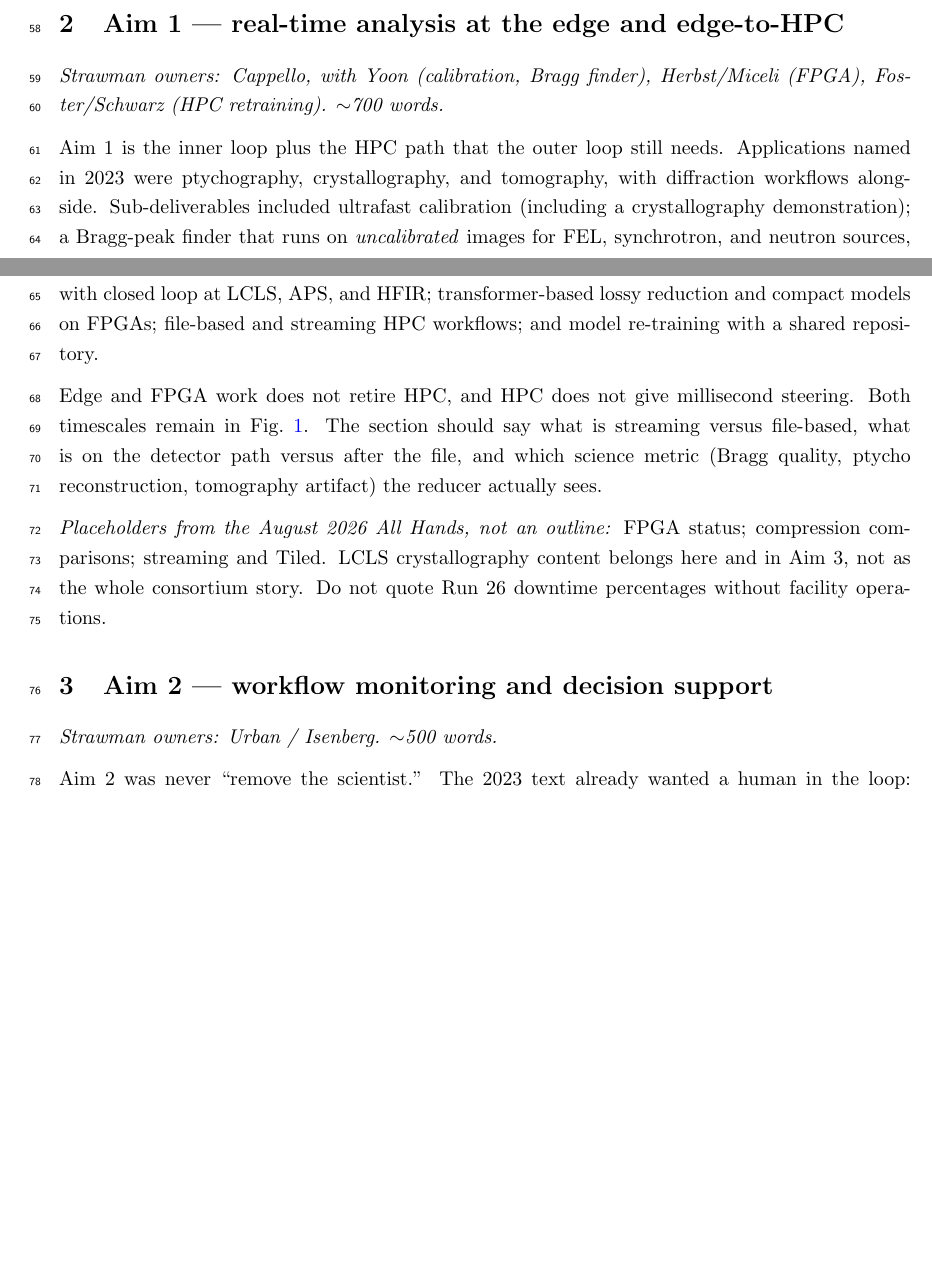
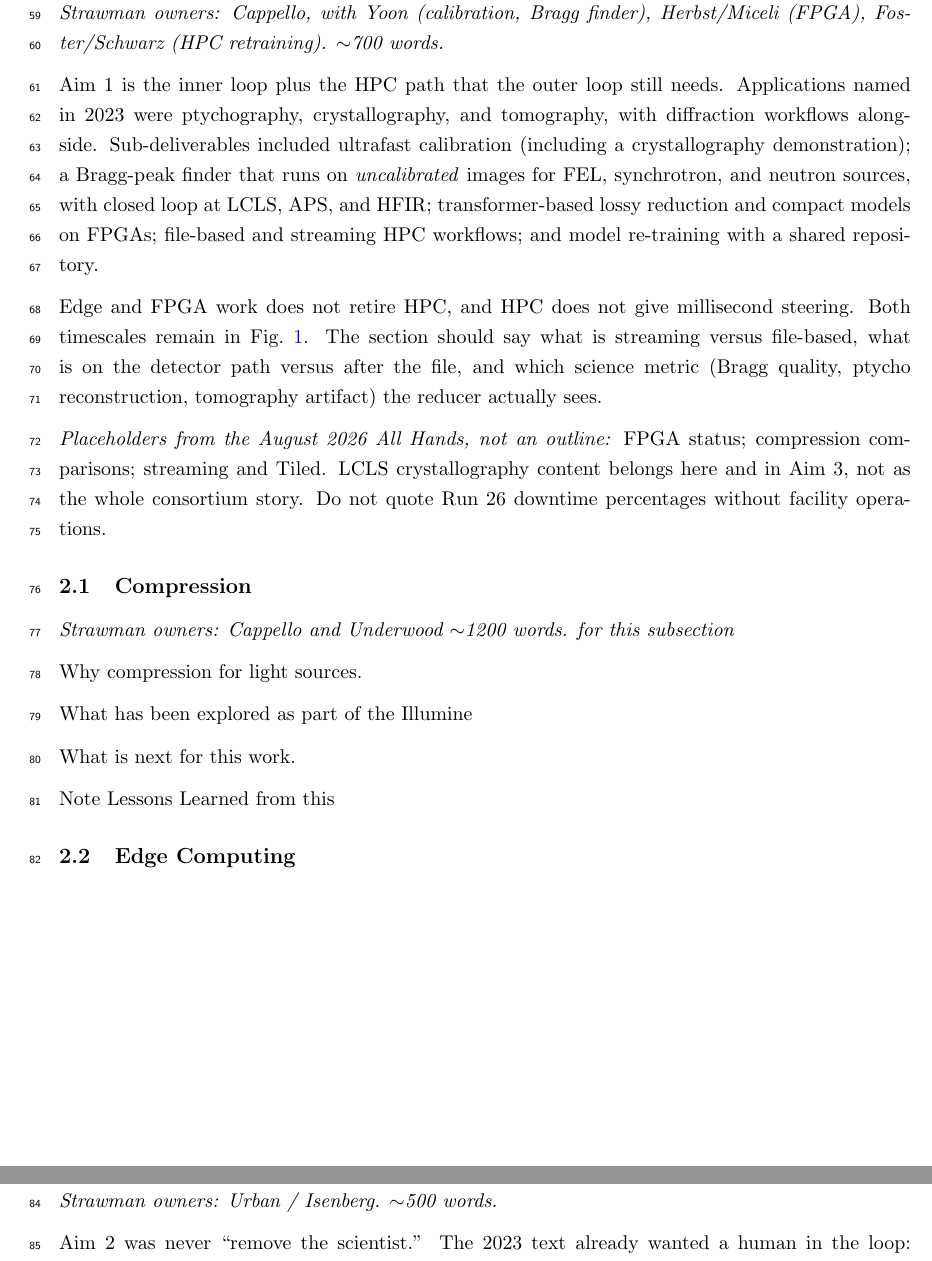
Before and after one commit to illumine-project/illumine_article_2026, a LaTeX document (main.tex, which reads src/compression.tex): two parts of pages 2 and 3 of 6 before the commit and two parts of pages 4 and 5 of 8 after it, joined at a grey line, cut at the place of the change, the shorter picture padded with empty space. Compiled offline with pdfLaTeX; a LaTeX package or settings file that is missing is left out.

Commit message:
add outline for compression

```diff
--- a/main.tex
+++ b/main.tex
@@ -132,31 +132,7 @@ replacement for reduction, Gaussian-process/RL choosers, or Bluesky.
 \end{figure}
 
 %------------------------------------------------------------------------------
-\section{Aim 1 --- real-time analysis at the edge and edge-to-HPC}
-\label{sec:aim1}
-
-\textit{Strawman owners: Cappello, with Yoon (calibration, Bragg finder),
-Herbst/Miceli (FPGA), Foster/Schwarz (HPC retraining). $\sim$700 words.}
-
-Aim~1 is the inner loop plus the HPC path that the outer loop still needs.
-Applications named in 2023 were ptychography, crystallography, and tomography,
-with diffraction workflows alongside. Sub-deliverables included ultrafast
-calibration (including a crystallography demonstration); a Bragg-peak finder
-that runs on \emph{uncalibrated} images for FEL, synchrotron, and neutron
-sources, with closed loop at LCLS, APS, and HFIR; transformer-based lossy
-reduction and compact models on FPGAs; file-based and streaming HPC workflows;
-and model re-training with a shared repository.
-
-Edge and FPGA work does not retire HPC, and HPC does not give millisecond
-steering. Both timescales remain in Fig.~\ref{fig:loops}. The section should
-say what is streaming versus file-based, what is on the detector path versus
-after the file, and which science metric (Bragg quality, ptycho reconstruction,
-tomography artifact) the reducer actually sees.
-
-\textit{Placeholders from the August 2026 All Hands, not an outline:} FPGA
-status; compression comparisons; streaming and Tiled. LCLS crystallography
-content belongs here and in Aim~3, not as the whole consortium story. Do not
-quote Run~26 downtime percentages without facility operations.
+\include{src/compression}
 
 %------------------------------------------------------------------------------
 \section{Aim 2 --- workflow monitoring and decision support}
--- /dev/null
+++ b/src/compression.tex
@@ -0,0 +1,39 @@
+
+\section{Aim 1 --- real-time analysis at the edge and edge-to-HPC}
+\label{sec:aim1}
+
+\textit{Strawman owners: Cappello, with Yoon (calibration, Bragg finder),
+Herbst/Miceli (FPGA), Foster/Schwarz (HPC retraining). $\sim$700 words.}
+
+Aim~1 is the inner loop plus the HPC path that the outer loop still needs.
+Applications named in 2023 were ptychography, crystallography, and tomography,
+with diffraction workflows alongside. Sub-deliverables included ultrafast
+calibration (including a crystallography demonstration); a Bragg-peak finder
+that runs on \emph{uncalibrated} images for FEL, synchrotron, and neutron
+sources, with closed loop at LCLS, APS, and HFIR; transformer-based lossy
+reduction and compact models on FPGAs; file-based and streaming HPC workflows;
+and model re-training with a shared repository.
+
+Edge and FPGA work does not retire HPC, and HPC does not give millisecond
+steering. Both timescales remain in Fig.~\ref{fig:loops}. The section should
+say what is streaming versus file-based, what is on the detector path versus
+after the file, and which science metric (Bragg quality, ptycho reconstruction,
+tomography artifact) the reducer actually sees.
+
+\textit{Placeholders from the August 2026 All Hands, not an outline:} FPGA
+status; compression comparisons; streaming and Tiled. LCLS crystallography
+content belongs here and in Aim~3, not as the whole consortium story. Do not
+quote Run~26 downtime percentages without facility operations.
+
+\subsection{Compression}
+\textit{Strawman owners: Cappello and Underwood $\sim$1200 words. for this subsection}
+
+Why compression for light sources.
+
+What has been explored as part of the Illumine
+
+What is next for this work.
+
+Note Lessons Learned from this
+
+\subsection{Edge Computing}
```
Also changed, not shown: 1 other file.
